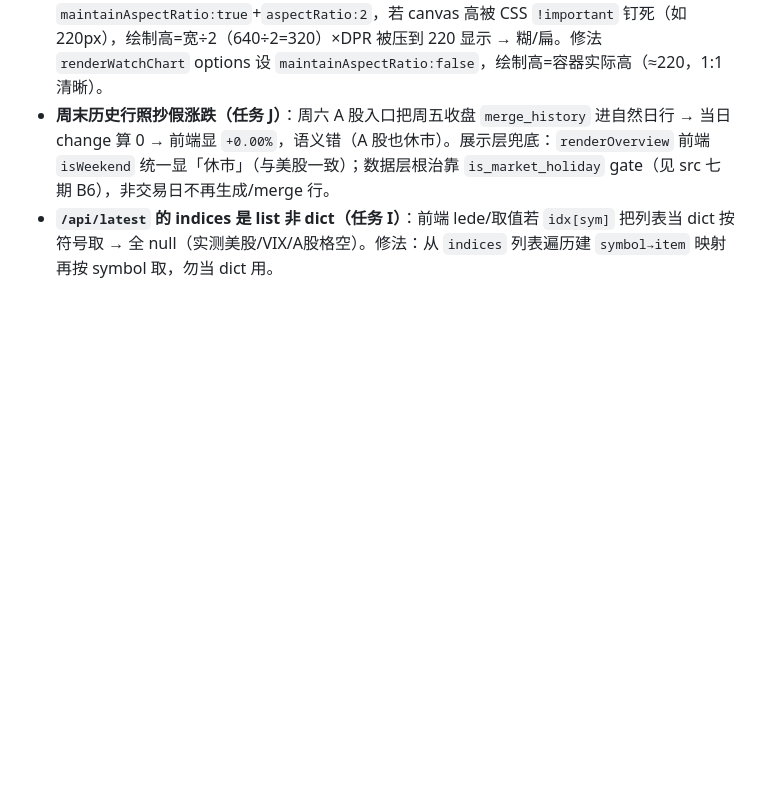
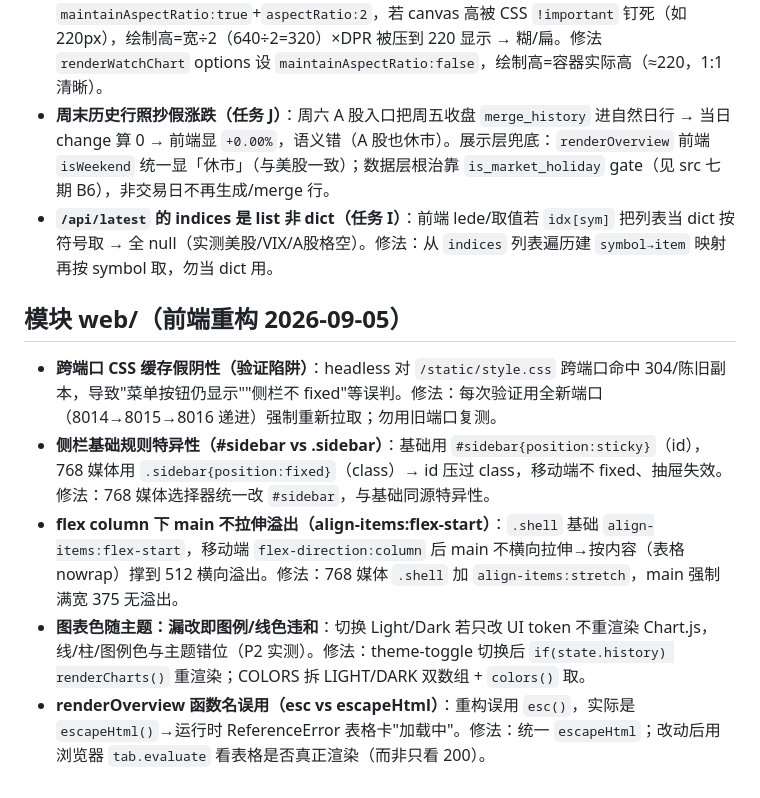
Before and after one commit to Blueety/MarketPulse, a Markdown page: docs/pitfalls.md, the part around the change. Rendered like a GitHub page; blank space fills up the shorter version.

Commit message:
auto: 每日数据更新

```diff
--- a/docs/pitfalls.md
+++ b/docs/pitfalls.md
@@ -194,3 +194,11 @@
 - **Chart.js v4 maintainAspectRatio 压缩糊（任务 E）**：默认 `maintainAspectRatio:true`+`aspectRatio:2`，若 canvas 高被 CSS `!important` 钉死（如 220px），绘制高=宽÷2（640÷2=320）×DPR 被压到 220 显示 → 糊/扁。修法 `renderWatchChart` options 设 `maintainAspectRatio:false`，绘制高=容器实际高（≈220，1:1 清晰）。
 - **周末历史行照抄假涨跌（任务 J）**：周六 A 股入口把周五收盘 `merge_history` 进自然日行 → 当日 change 算 0 → 前端显 `+0.00%`，语义错（A 股也休市）。展示层兜底：`renderOverview` 前端 `isWeekend` 统一显「休市」（与美股一致）；数据层根治靠 `is_market_holiday` gate（见 src 七期 B6），非交易日不再生成/merge 行。
 - **`/api/latest` 的 indices 是 list 非 dict（任务 I）**：前端 lede/取值若 `idx[sym]` 把列表当 dict 按符号取 → 全 null（实测美股/VIX/A股格空）。修法：从 `indices` 列表遍历建 `symbol→item` 映射再按 symbol 取，勿当 dict 用。
+
+## 模块 web/（前端重构 2026-09-05）
+
+- **跨端口 CSS 缓存假阴性（验证陷阱）**：headless 对 `/static/style.css` 跨端口命中 304/陈旧副本，导致"菜单按钮仍显示""侧栏不 fixed"等误判。修法：每次验证用全新端口（8014→8015→8016 递进）强制重新拉取；勿用旧端口复测。
+- **侧栏基础规则特异性（#sidebar vs .sidebar）**：基础用 `#sidebar{position:sticky}`（id），768 媒体用 `.sidebar{position:fixed}`（class）→ id 压过 class，移动端不 fixed、抽屉失效。修法：768 媒体选择器统一改 `#sidebar`，与基础同源特异性。
+- **flex column 下 main 不拉伸溢出（align-items:flex-start）**：`.shell` 基础 `align-items:flex-start`，移动端 `flex-direction:column` 后 main 不横向拉伸→按内容（表格 nowrap）撑到 512 横向溢出。修法：768 媒体 `.shell` 加 `align-items:stretch`，main 强制满宽 375 无溢出。
+- **图表色随主题：漏改即图例/线色违和**：切换 Light/Dark 若只改 UI token 不重渲染 Chart.js，线/柱/图例色与主题错位（P2 实测）。修法：theme-toggle 切换后 `if(state.history) renderCharts()` 重渲染；COLORS 拆 LIGHT/DARK 双数组 + `colors()` 取。
+- **renderOverview 函数名误用（esc vs escapeHtml）**：重构误用 `esc()`，实际是 `escapeHtml()`→运行时 ReferenceError 表格卡"加载中"。修法：统一 `escapeHtml`；改动后用浏览器 `tab.evaluate` 看表格是否真正渲染（而非只看 200）。
```
Also changed, not shown: docs/architecture.md (+2 -1 lines).
